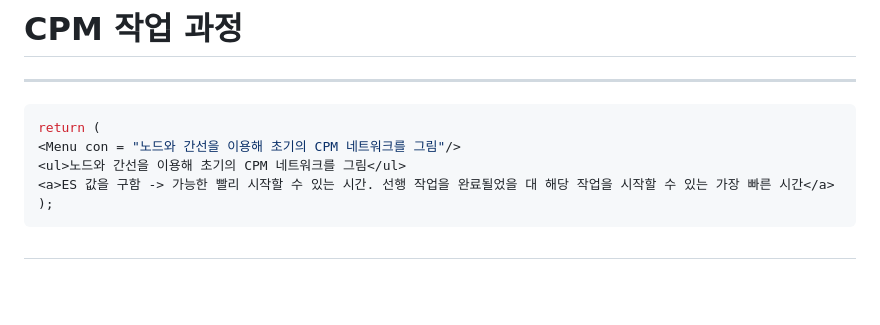
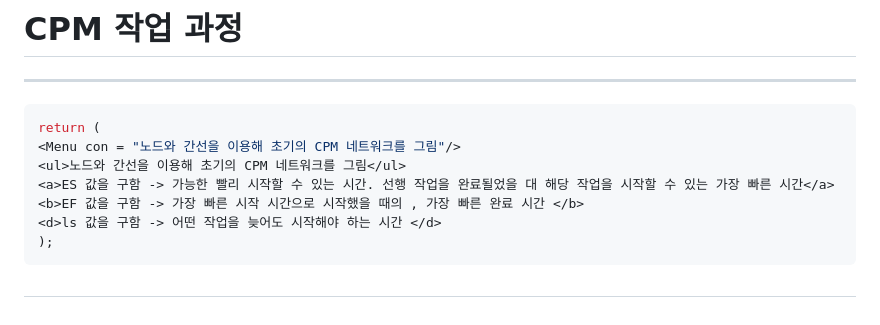
Before and after one commit to groomigroom/school, a Markdown page: sw공학/7주차.md, the part around the change. Rendered like a GitHub page; blank space fills up the shorter version.

Commit message:
Add explanations for ES, EF, and LS values

````diff
--- a/sw공학/7주차.md
+++ b/sw공학/7주차.md
@@ -165,6 +165,8 @@ return (
 <Menu con = "노드와 간선을 이용해 초기의 CPM 네트워크를 그림"/>
 <ul>노드와 간선을 이용해 초기의 CPM 네트워크를 그림</ul>
 <a>ES 값을 구함 -> 가능한 빨리 시작할 수 있는 시간. 선행 작업을 완료될었을 대 해당 작업을 시작할 수 있는 가장 빠른 시간</a>
+<b>EF 값을 구함 -> 가장 빠른 시작 시간으로 시작했을 때의 , 가장 빠른 완료 시간 </b>
+<d>ls 값을 구함 -> 어떤 작업을 늦어도 시작해야 하는 시간 </d>
 );
 ```
 
````
